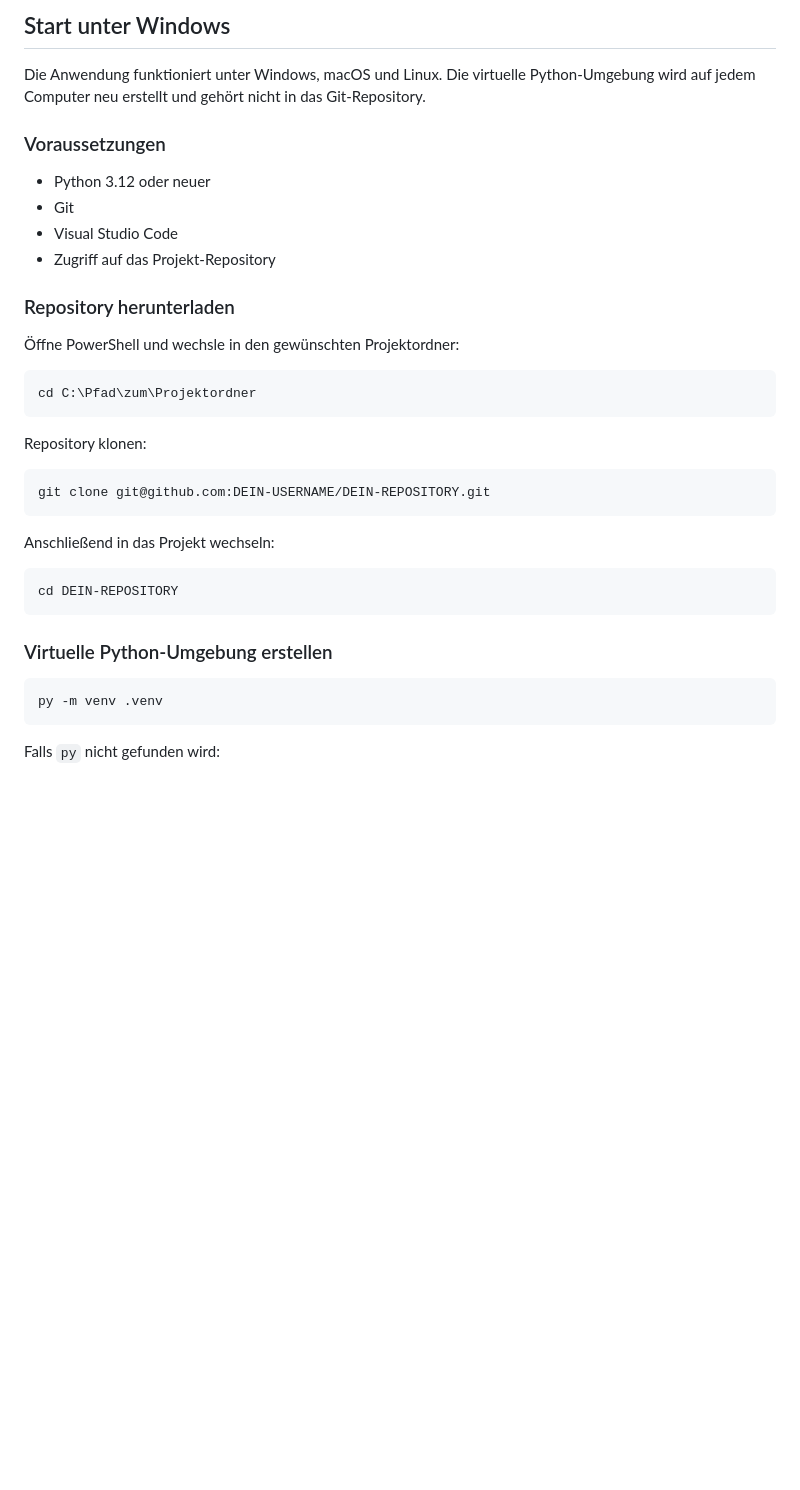
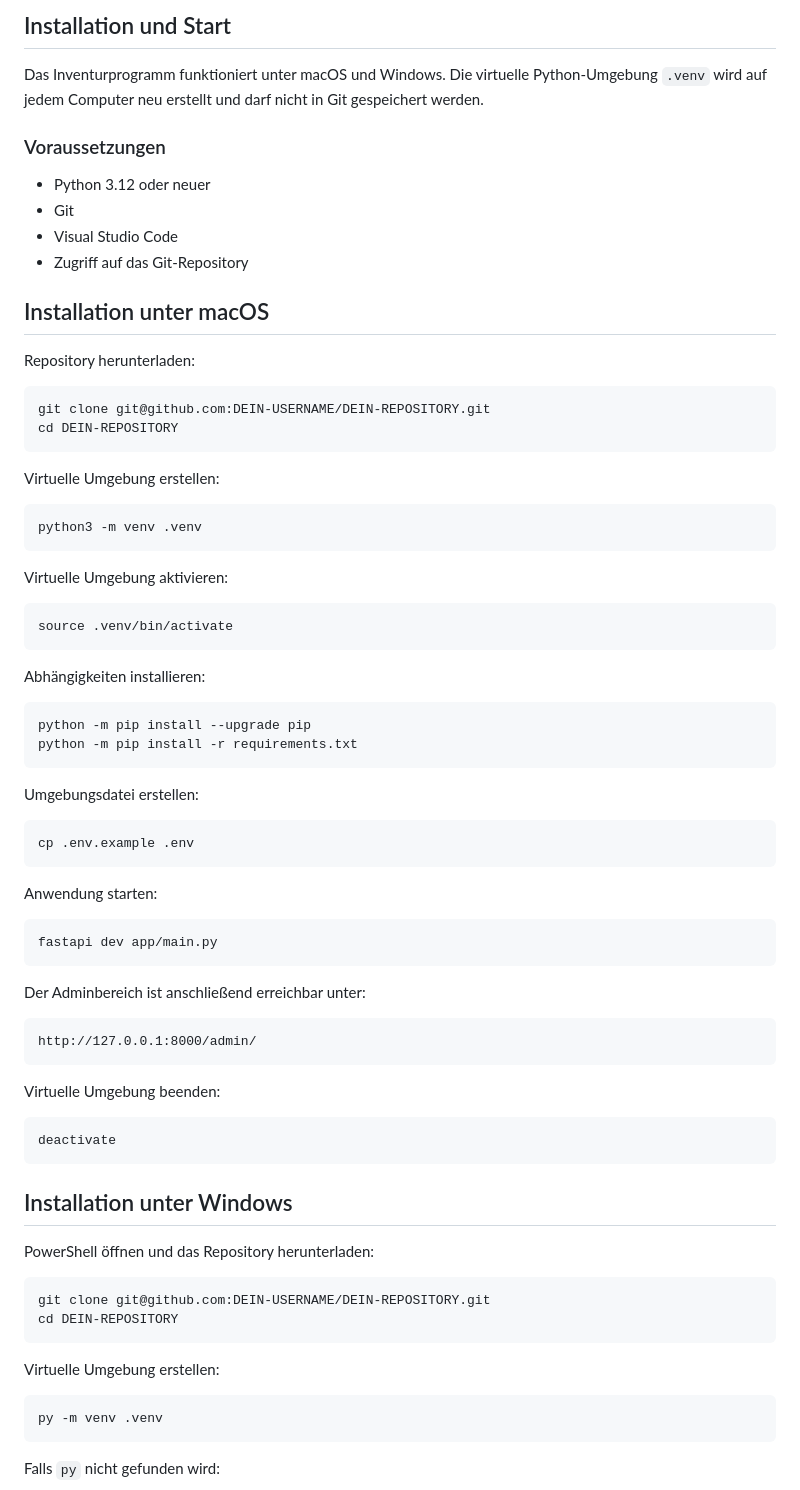
Before and after one commit to Guanci18765/Guanci-s, a Markdown page: InventurProgramm-komplett/README.md, the part around one of its changes. Rendered like a GitHub page; blank space fills up the shorter version.

````diff
--- a/InventurProgramm-komplett/README.md
+++ b/InventurProgramm-komplett/README.md
@@ -1,35 +1,76 @@
-## Start unter Windows
+## Installation und Start
 
-Die Anwendung funktioniert unter Windows, macOS und Linux. Die virtuelle Python-Umgebung wird auf jedem Computer neu erstellt und gehört nicht in das Git-Repository.
+Das Inventurprogramm funktioniert unter macOS und Windows. Die virtuelle Python-Umgebung `.venv` wird auf jedem Computer neu erstellt und darf nicht in Git gespeichert werden.
 
 ### Voraussetzungen
 
 - Python 3.12 oder neuer
 - Git
 - Visual Studio Code
-- Zugriff auf das Projekt-Repository
+- Zugriff auf das Git-Repository
 
-### Repository herunterladen
+## Installation unter macOS
 
-Öffne PowerShell und wechsle in den gewünschten Projektordner:
+Repository herunterladen:
 
-```powershell
-cd C:\Pfad\zum\Projektordner
+```bash
+git clone git@github.com:DEIN-USERNAME/DEIN-REPOSITORY.git
+cd DEIN-REPOSITORY
 ```
 
-Repository klonen:
+Virtuelle Umgebung erstellen:
+
+```bash
+python3 -m venv .venv
+```
+
+Virtuelle Umgebung aktivieren:
+
+```bash
+source .venv/bin/activate
+```
+
+Abhängigkeiten installieren:
+
+```bash
+python -m pip install --upgrade pip
+python -m pip install -r requirements.txt
+```
+
+Umgebungsdatei erstellen:
+
+```bash
+cp .env.example .env
+```
+
+Anwendung starten:
+
+```bash
+fastapi dev app/main.py
+```
+
+Der Adminbereich ist anschließend erreichbar unter:
+
+```text
+http://127.0.0.1:8000/admin/
+```
+
+Virtuelle Umgebung beenden:
+
+```bash
+deactivate
+```
+
+## Installation unter Windows
+
+PowerShell öffnen und das Repository herunterladen:
 
 ```powershell
 git clone git@github.com:DEIN-USERNAME/DEIN-REPOSITORY.git
-```
-
-Anschließend in das Projekt wechseln:
-
-```powershell
 cd DEIN-REPOSITORY
 ```
 
-### Virtuelle Python-Umgebung erstellen
+Virtuelle Umgebung erstellen:
 
 ```powershell
 py -m venv .venv
````
Also changed, not shown: other parts of InventurProgramm-komplett/README.md (+81 -63 lines).
